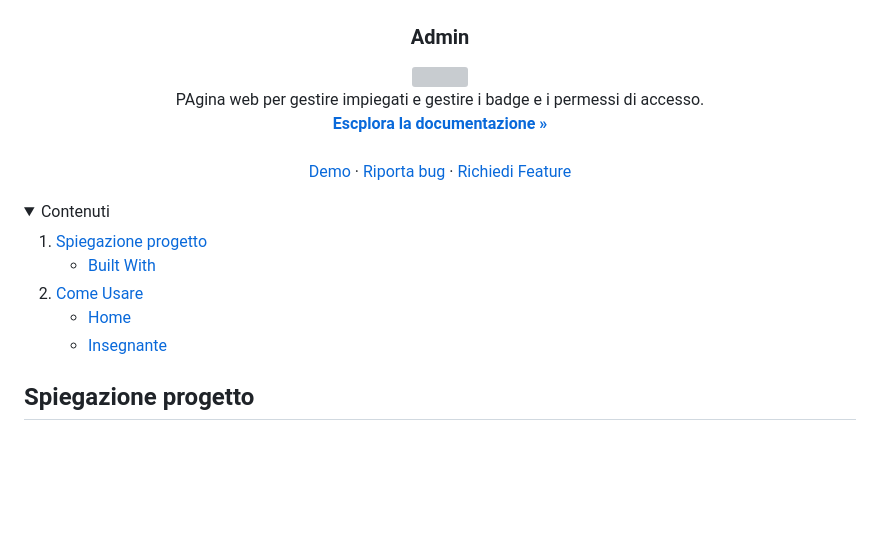
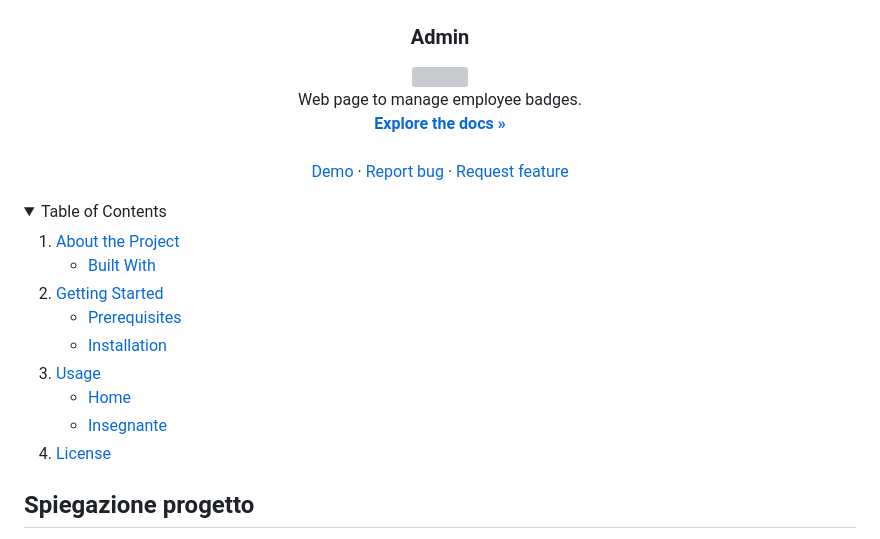
Before and after one commit to DoublEffe/Admin, a Markdown page: README.md, the part around the change. GitHub-like rendering; folded sections open; blank space fills up the shorter version; grey boxes are pictures that could not be loaded.

```diff
--- a/README.md
+++ b/README.md
@@ -8,16 +8,16 @@
   <h3 align="center">Admin</h3>
   <img src="https://github.com/DoublEffe/school/blob/main/images/tabler_school.svg" width="100" height="100">
   <p align="center">
-    PAgina web per gestire impiegati e gestire i badge e i permessi di accesso.
+    Web page to manage employee badges.
     <br />
-    <a href="https://github.com/DoublEffe/school/blob/main/README.md"><strong>Escplora la documentazione »</strong></a>
+    <a href="https://github.com/DoublEffe/school/blob/main/README.md"><strong>Explore the docs »</strong></a>
     <br />
     <br />
     <a href="https://school-uzyr.onrender.com">Demo</a>
     ·
-    <a href="https://github.com/DoublEffe/school/issues">Riporta bug</a>
+    <a href="https://github.com/DoublEffe/school/issues">Report bug</a>
     ·
-    <a href="https://github.com/DoublEffe/school/issues">Richiedi Feature</a>
+    <a href="https://github.com/DoublEffe/school/issues">Request feature</a>
   </p>
 </div>
 
@@ -25,21 +25,29 @@
 
 <!-- TABLE OF CONTENTS -->
 <details>
-  <summary>Contenuti</summary>
+  <summary>Table of Contents</summary>
   <ol>
     <li>
-      <a href="#about-the-project">Spiegazione progetto</a>
+      <a href="#about-the-project">About the Project</a>
       <ul>
         <li><a href="#built-with">Built With</a></li>
       </ul>
     </li>
     <li>
-      <a href="#come-usare">Come Usare</a>
+      <a href="#getting-started">Getting Started</a>
+      <ul>
+        <li><a href="#prerequisites">Prerequisites</a></li>
+        <li><a href="#installation">Installation</a></li>
+      </ul>
+    </li>
+    <li>
+      <a href="#come-usare">Usage</a>
       <ul>
         <li><a href="#home">Home</a>
         <li><a href="#insegnante">Insegnante</a>
       </ul>
     </li>
+   <li><a href="#license">License</a></li>
   </ol>
 </details>
 
```
